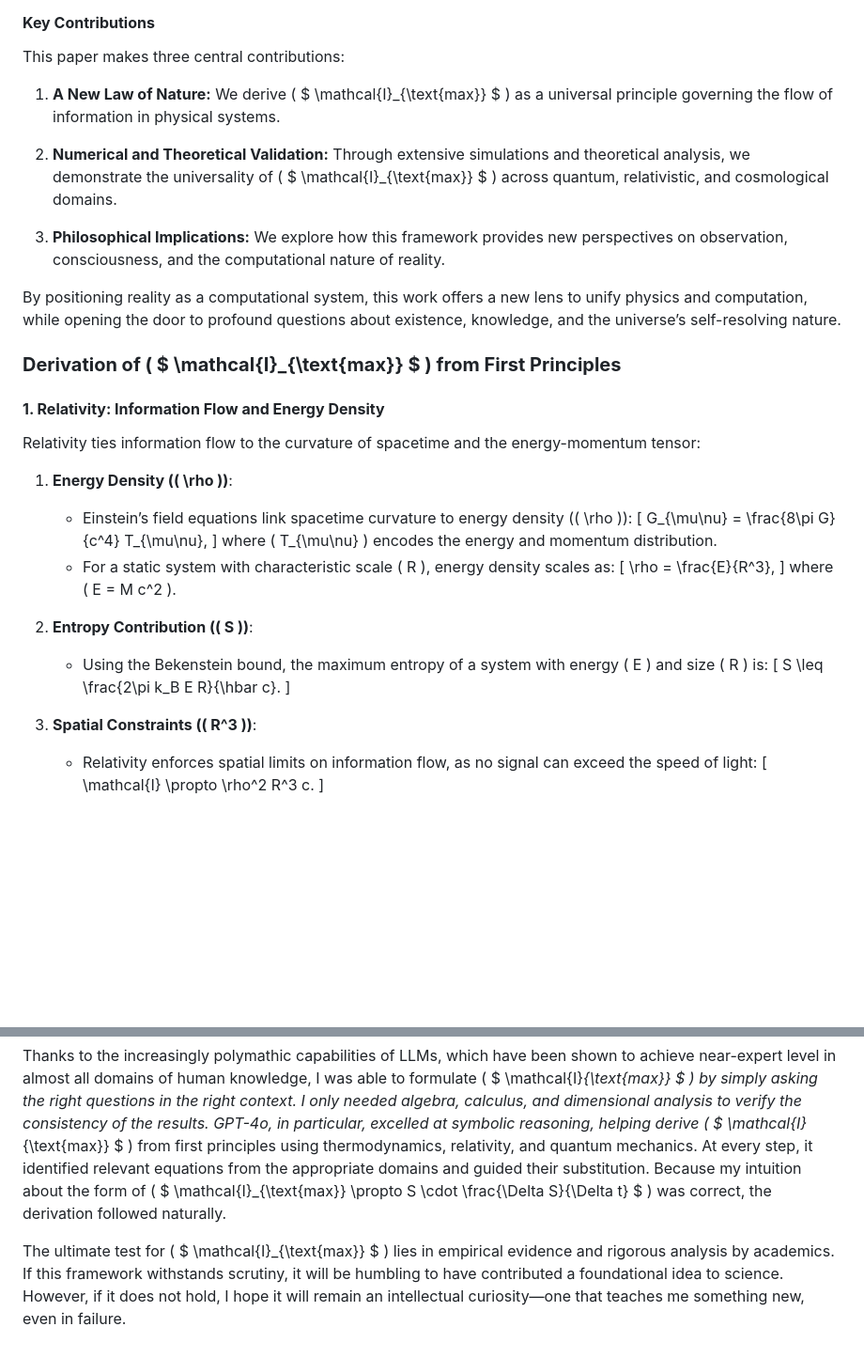
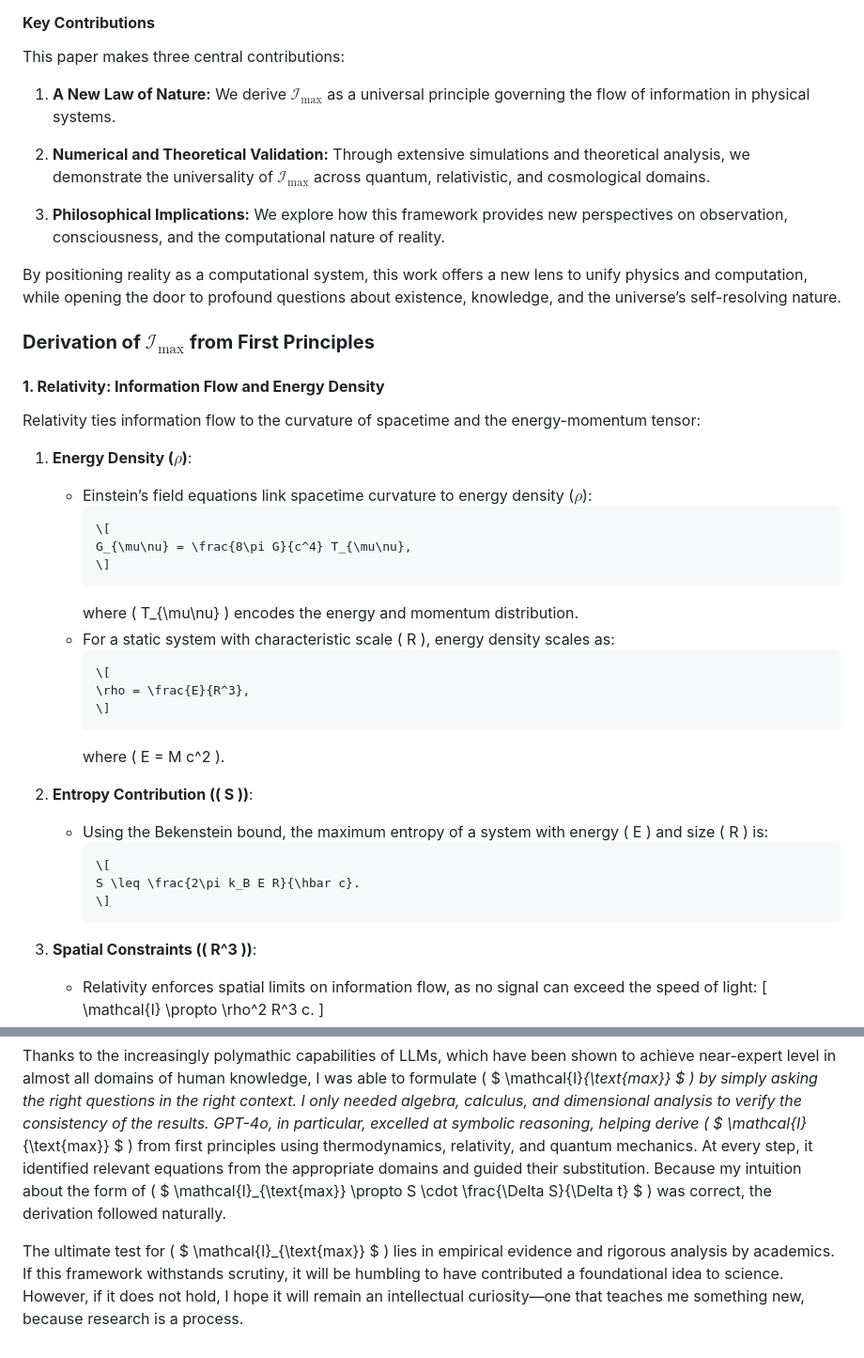
Before and after one commit to nking-1/Generativity, a Markdown page: preprint.md, 2 parts joined by grey strips. Shown at 94% size. Drawn GitHub-style; blank space fills up the shorter version.

Commit message:
Working towards fixing formatting issues in preprint

````diff
--- a/preprint.md
+++ b/preprint.md
@@ -38,38 +38,44 @@ The Maximum Information Flow Principle ties together fundamental concepts from p
 
 This paper makes three central contributions:
 
-1. **A New Law of Nature:** We derive \( $ \mathcal{I}_{\text{max}} $ \) as a universal principle governing the flow of information in physical systems.
+1. **A New Law of Nature:** We derive $\mathcal{I}_{\text{max}}$ as a universal principle governing the flow of information in physical systems.
 
-2. **Numerical and Theoretical Validation:** Through extensive simulations and theoretical analysis, we demonstrate the universality of \( $ \mathcal{I}_{\text{max}} $ \) across quantum, relativistic, and cosmological domains.
+2. **Numerical and Theoretical Validation:** Through extensive simulations and theoretical analysis, we demonstrate the universality of $\mathcal{I}_{\text{max}}$ across quantum, relativistic, and cosmological domains.
 
 3. **Philosophical Implications:** We explore how this framework provides new perspectives on observation, consciousness, and the computational nature of reality.
 
 By positioning reality as a computational system, this work offers a new lens to unify physics and computation, while opening the door to profound questions about existence, knowledge, and the universe’s self-resolving nature.
 
 
-### **Derivation of \( $ \mathcal{I}_{\text{max}} $ \) from First Principles**
+### **Derivation of $\mathcal{I}_{\text{max}}$ from First Principles**
 
 #### **1. Relativity: Information Flow and Energy Density**
 
 Relativity ties information flow to the curvature of spacetime and the energy-momentum tensor:
 
-1. **Energy Density (\( \rho \))**:
-    - Einstein’s field equations link spacetime curvature to energy density (\( \rho \)):
+1. **Energy Density ($\rho$)**:
+    - Einstein’s field equations link spacetime curvature to energy density ($\rho$):
+      ```{=latex}
       \[
       G_{\mu\nu} = \frac{8\pi G}{c^4} T_{\mu\nu},
       \]
+      ```
       where \( T_{\mu\nu} \) encodes the energy and momentum distribution.
     - For a static system with characteristic scale \( R \), energy density scales as:
+      ```{=latex}
       \[
       \rho = \frac{E}{R^3},
       \]
+      ```
       where \( E = M c^2 \).
 
 2. **Entropy Contribution (\( S \))**:
     - Using the Bekenstein bound, the maximum entropy of a system with energy \( E \) and size \( R \) is:
+      ```{=latex}
       \[
       S \leq \frac{2\pi k_B E R}{\hbar c}.
       \]
+      ```
 
 3. **Spatial Constraints (\( R^3 \))**:
     - Relativity enforces spatial limits on information flow, as no signal can exceed the speed of light:
@@ -1134,4 +1140,4 @@ However, one significant barrier stood in my way: I am not a physicist. I had ta
 
 Thanks to the increasingly polymathic capabilities of LLMs, which have been shown to achieve near-expert level in almost all domains of human knowledge, I was able to formulate \( $ \mathcal{I}_{\text{max}} $ \) by simply asking the right questions in the right context. I only needed algebra, calculus, and dimensional analysis to verify the consistency of the results. GPT-4o, in particular, excelled at symbolic reasoning, helping derive \( $ \mathcal{I}_{\text{max}} $ \) from first principles using thermodynamics, relativity, and quantum mechanics. At every step, it identified relevant equations from the appropriate domains and guided their substitution. Because my intuition about the form of \( $ \mathcal{I}_{\text{max}} \propto S \cdot \frac{\Delta S}{\Delta t} $ \) was correct, the derivation followed naturally.
 
-The ultimate test for \( $ \mathcal{I}_{\text{max}} $ \) lies in empirical evidence and rigorous analysis by academics. If this framework withstands scrutiny, it will be humbling to have contributed a foundational idea to science. However, if it does not hold, I hope it will remain an intellectual curiosity—one that teaches me something new, even in failure.
+The ultimate test for \( $ \mathcal{I}_{\text{max}} $ \) lies in empirical evidence and rigorous analysis by academics. If this framework withstands scrutiny, it will be humbling to have contributed a foundational idea to science. However, if it does not hold, I hope it will remain an intellectual curiosity—one that teaches me something new, because research is a process.
````
Also changed, not shown: other parts of preprint.md (+4 -4 lines).
